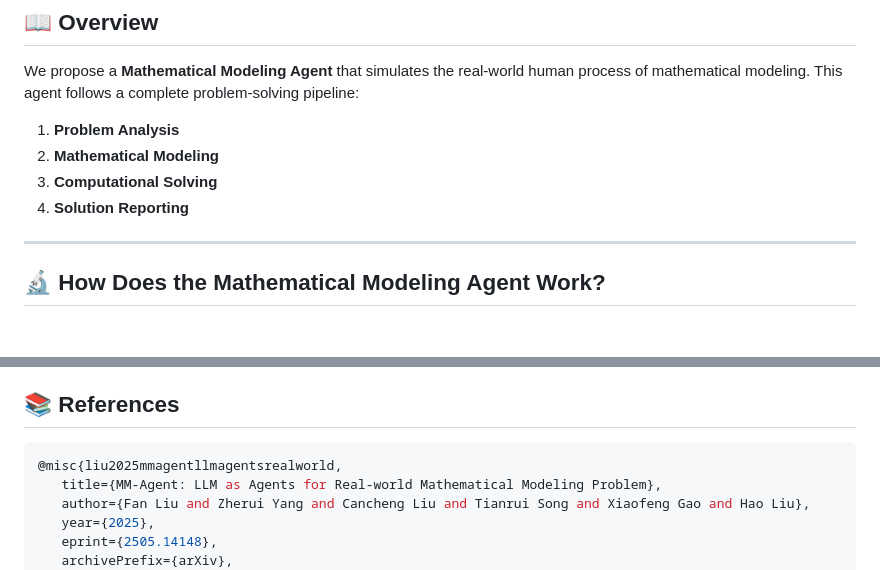
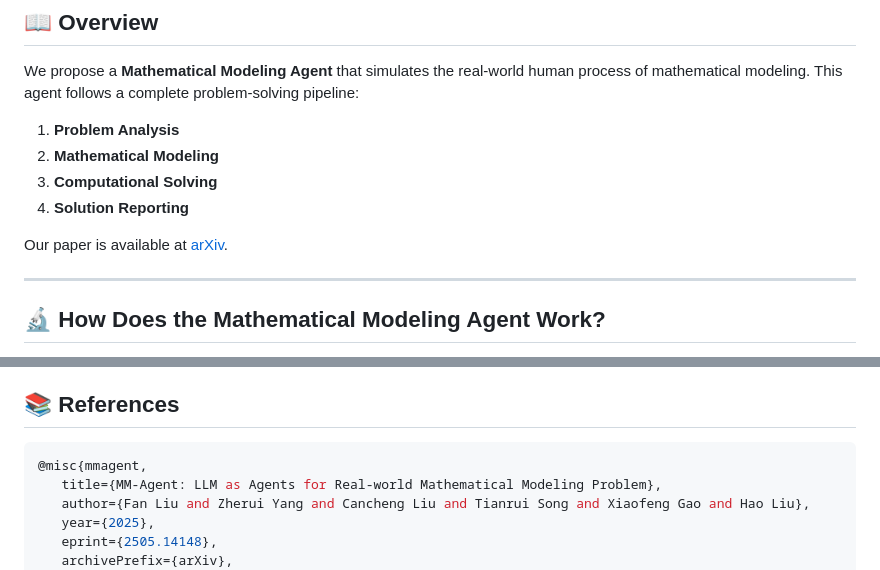
Before and after one commit to usail-hkust/LLM-MM-Agent, a Markdown page: README.md, 2 parts joined by grey strips. GitHub-like rendering; blank space fills up the shorter version.

````diff
--- a/README.md
+++ b/README.md
@@ -10,6 +10,8 @@ We propose a **Mathematical Modeling Agent** that simulates the real-world human
 4. **Solution Reporting**
 
 
+
+Our paper is available at [arXiv](https://arxiv.org/abs/2505.14148).
 
 ---
 
@@ -109,7 +111,7 @@ Source code is licensed under the **\[CC BY-NC]**.
 ## 📚 References
 
 ```bash
-@misc{liu2025mmagentllmagentsrealworld,
+@misc{mmagent,
    title={MM-Agent: LLM as Agents for Real-world Mathematical Modeling Problem},
    author={Fan Liu and Zherui Yang and Cancheng Liu and Tianrui Song and Xiaofeng Gao and Hao Liu},
    year={2025},
````
